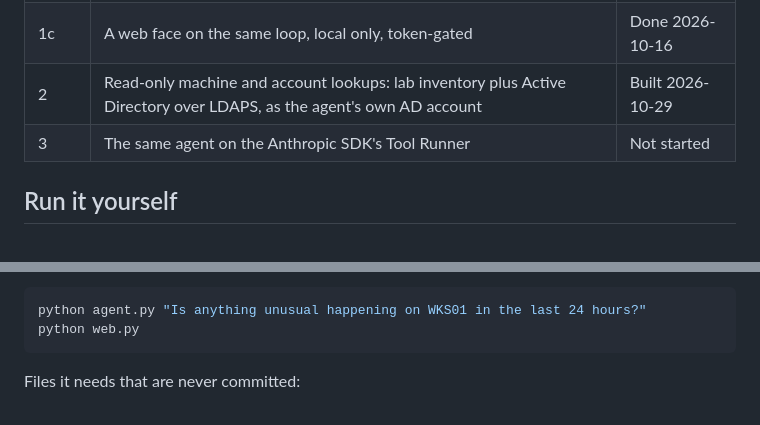
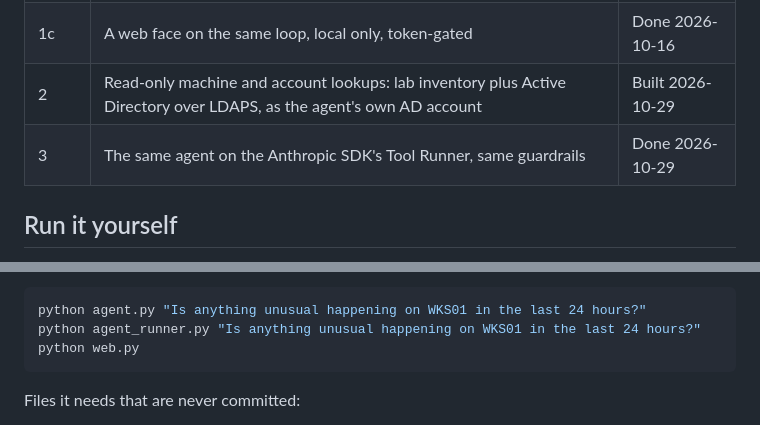
Before and after one commit to noble-antwi/ai-agent-identity-lab, a Markdown page: 01-agent-from-scratch/README.md, 2 parts joined by grey strips. GitHub-like rendering.

````diff
--- a/01-agent-from-scratch/README.md
+++ b/01-agent-from-scratch/README.md
@@ -432,7 +486,7 @@ from one folder too high.*
 | 1b | A real, read-only Wazuh search with its own identity and verified TLS | Done 2026-10-15 |
 | 1c | A web face on the same loop, local only, token-gated | Done 2026-10-16 |
 | 2 | Read-only machine and account lookups: lab inventory plus Active Directory over LDAPS, as the agent's own AD account | Built 2026-10-29 |
-| 3 | The same agent on the Anthropic SDK's Tool Runner | Not started |
+| 3 | The same agent on the Anthropic SDK's Tool Runner, same guardrails | Done 2026-10-29 |
 
 ## Run it yourself
 
@@ -452,6 +506,7 @@ Then, every time:
 
 ```bash
 python agent.py "Is anything unusual happening on WKS01 in the last 24 hours?"
+python agent_runner.py "Is anything unusual happening on WKS01 in the last 24 hours?"
 python web.py
 ```
 
````
Also changed, not shown: other parts of 01-agent-from-scratch/README.md (+59 -4 lines), README.md (+5 -3 lines), 01-agent-from-scratch/images/agent-30-runner-menu-checks.png (added), 01-agent-from-scratch/images/agent-31-runner-round-2.png (added), 01-agent-from-scratch/images/agent-32-runner-answer.png (added).
